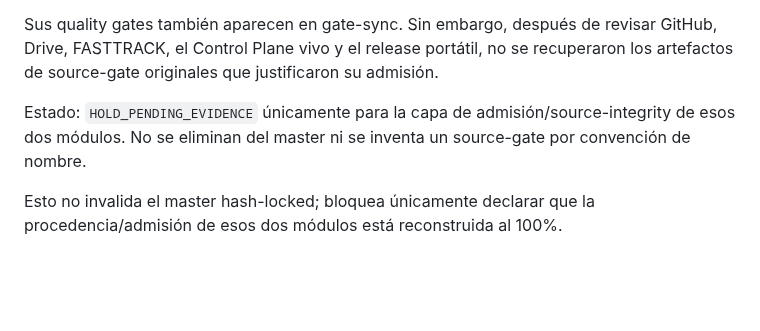
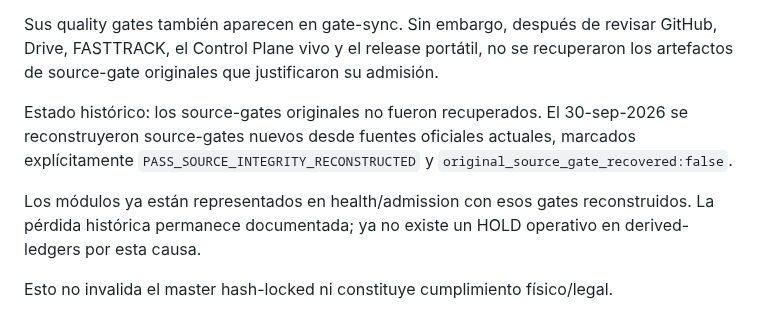
Before and after one commit to romerobarcenabraulio-hash/ROCA-TAX, a Markdown page: compliance-cockpit/INTEGRITY_BLOCKERS.md, the part around the change. Drawn GitHub-style; blank space fills up the shorter version.

Commit message:
Replace SLP hold with reconstructed source-gate status

```diff
--- a/compliance-cockpit/INTEGRITY_BLOCKERS.md
+++ b/compliance-cockpit/INTEGRITY_BLOCKERS.md
@@ -89,6 +89,8 @@ El master/module lock canónico sí contiene y congela:
 
 Sus quality gates también aparecen en gate-sync. Sin embargo, después de revisar GitHub, Drive, FASTTRACK, el Control Plane vivo y el release portátil, no se recuperaron los artefactos de source-gate originales que justificaron su admisión.
 
-Estado: `HOLD_PENDING_EVIDENCE` únicamente para la capa de admisión/source-integrity de esos dos módulos. No se eliminan del master ni se inventa un source-gate por convención de nombre.
+Estado histórico: los source-gates originales no fueron recuperados. El 30-sep-2026 se reconstruyeron source-gates nuevos desde fuentes oficiales actuales, marcados explícitamente `PASS_SOURCE_INTEGRITY_RECONSTRUCTED` y `original_source_gate_recovered:false`.
 
-Esto no invalida el master hash-locked; bloquea únicamente declarar que la procedencia/admisión de esos dos módulos está reconstruida al 100%.
+Los módulos ya están representados en health/admission con esos gates reconstruidos. La pérdida histórica permanece documentada; ya no existe un HOLD operativo en derived-ledgers por esta causa.
+
+Esto no invalida el master hash-locked ni constituye cumplimiento físico/legal.
```
